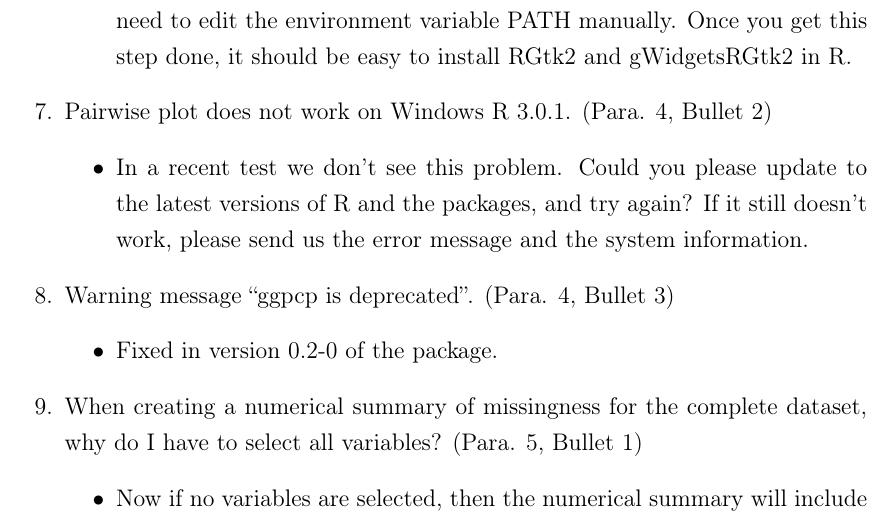
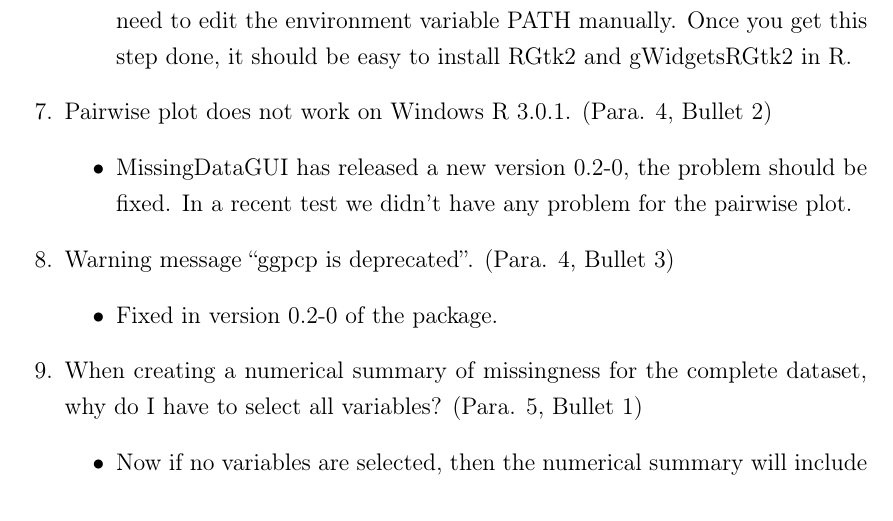
Before and after one commit to ggobi/paper-missingGUI, a LaTeX document (cover_letter.tex): part of page 5 of 5, cut so that both start at the same text. Compiled offline with pdfLaTeX.

Commit message:
update the cover letter

```diff
--- a/cover_letter.tex
+++ b/cover_letter.tex
@@ -176,10 +176,8 @@
 
 \item Pairwise plot does not work on Windows R 3.0.1. (Para. 4, Bullet 2)
 \begin{itemize}
-\item In a recent test we don't see this problem. Could you please update
-to the latest versions of R and the packages, and try again? If it
-still doesn't work, please send us the error message and the system
-information.
+\item MissingDataGUI has released a new version 0.2-0, the problem should
+be fixed. In a recent test we didn't have any problem for the pairwise plot.
 \end{itemize}
 
 \item Warning message ``ggpcp is deprecated''. (Para. 4, Bullet 3)
```
